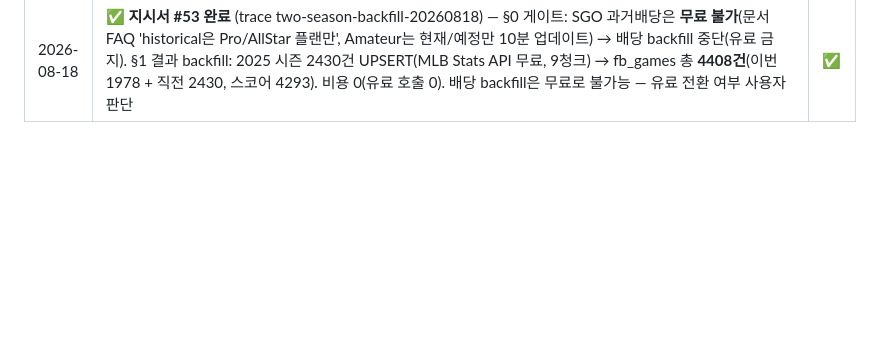
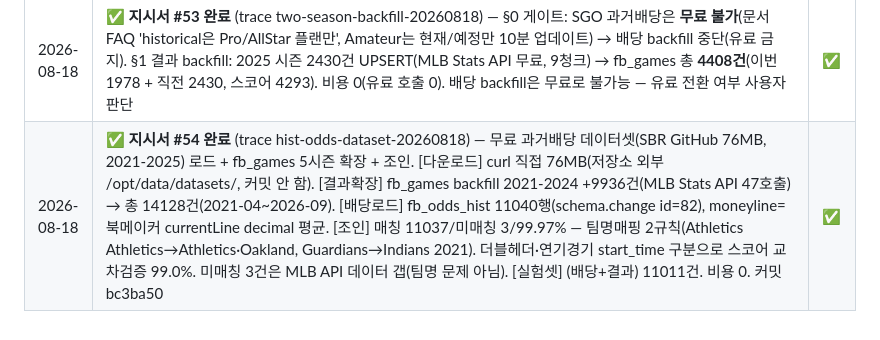
Before and after one commit to joker8awesome/workflow-builder, a Markdown page: deepbot_action.md, the part around the change. Drawn GitHub-style; blank space fills up the shorter version.

Commit message:
log: 지시서 #54 완료 (무료 과거배당 데이터셋 로드 + 조인, 매칭율 99.97%)

```diff
--- a/deepbot_action.md
+++ b/deepbot_action.md
@@ -365,3 +365,4 @@ agent.payload.get / report / checkpoint
 | 2026-08-18 | ✅ **지시서 #50 완료** (trace sgo-odds-collector-20260818) — `fb_odds_snapshots` 생성(schema.change id=77) + `ops/collect-odds-sgo.py`(SGO moneyline append, 키 env 폴백). 실측: 160행(이벤트 10·무료플랜 8 bookmaker). fb_games 조인 (game_date+home+away) **160/160 매칭** — SGO·MLB 팀명 표기 일치로 정규화 매핑 불필요. ⚠️ 변수명 불일치: 지시서 `WF_SGO_API_KEY` vs 실제 `SPORTS_ODDS_API_KEY`(.env) — 수집기가 둘 다 폴백 처리. npm test 286건 ✓ | ✅ |
 | 2026-08-18 | ✅ **지시서 #52 완료** (trace cleanup-pm2-51-20260818) — [1] #51 마무리: `collect-mlb-backfill.py` 커밋(6cc782f), msg_369 completed. SGO 쿼터 실측(`/account/usage`): amateur 10req/분 + **2500 entities/월, 현재 53 사용**. 과거배당 `date` 파라미터 지원(단 2026-08-15 요청에 2024-02-22 반환 — date 동작 재확인 필요). [2] pm2 root 회귀는 **오표시** — ps로 PID 270896이 hermes 소유, pm2 데몬도 hermes. 실제 회귀 없음, 복구 불필요. [3] fb_* DDL `ops/schema.sql` 추가(5966ba1), `WF_ODDS_API_KEY`(The Odds API, 미사용) 주석 문서화 | ✅ |
 | 2026-08-18 | ✅ **지시서 #53 완료** (trace two-season-backfill-20260818) — §0 게이트: SGO 과거배당은 **무료 불가**(문서 FAQ 'historical은 Pro/AllStar 플랜만', Amateur는 현재/예정만 10분 업데이트) → 배당 backfill 중단(유료 금지). §1 결과 backfill: 2025 시즌 2430건 UPSERT(MLB Stats API 무료, 9청크) → fb_games 총 **4408건**(이번 1978 + 직전 2430, 스코어 4293). 비용 0(유료 호출 0). 배당 backfill은 무료로 불가능 — 유료 전환 여부 사용자 판단 | ✅ |
+| 2026-08-18 | ✅ **지시서 #54 완료** (trace hist-odds-dataset-20260818) — 무료 과거배당 데이터셋(SBR GitHub 76MB, 2021-2025) 로드 + fb_games 5시즌 확장 + 조인. [다운로드] curl 직접 76MB(저장소 외부 /opt/data/datasets/, 커밋 안 함). [결과확장] fb_games backfill 2021-2024 +9936건(MLB Stats API 47호출) → 총 14128건(2021-04~2026-09). [배당로드] fb_odds_hist 11040행(schema.change id=82), moneyline=북메이커 currentLine decimal 평균. [조인] 매칭 11037/미매칭 3/99.97% — 팀명매핑 2규칙(Athletics Athletics→Athletics·Oakland, Guardians→Indians 2021). 더블헤더·연기경기 start_time 구분으로 스코어 교차검증 99.0%. 미매칭 3건은 MLB API 데이터 갭(팀명 문제 아님). [실험셋] (배당+결과) 11011건. 비용 0. 커밋 bc3ba50 | ✅ |
```
